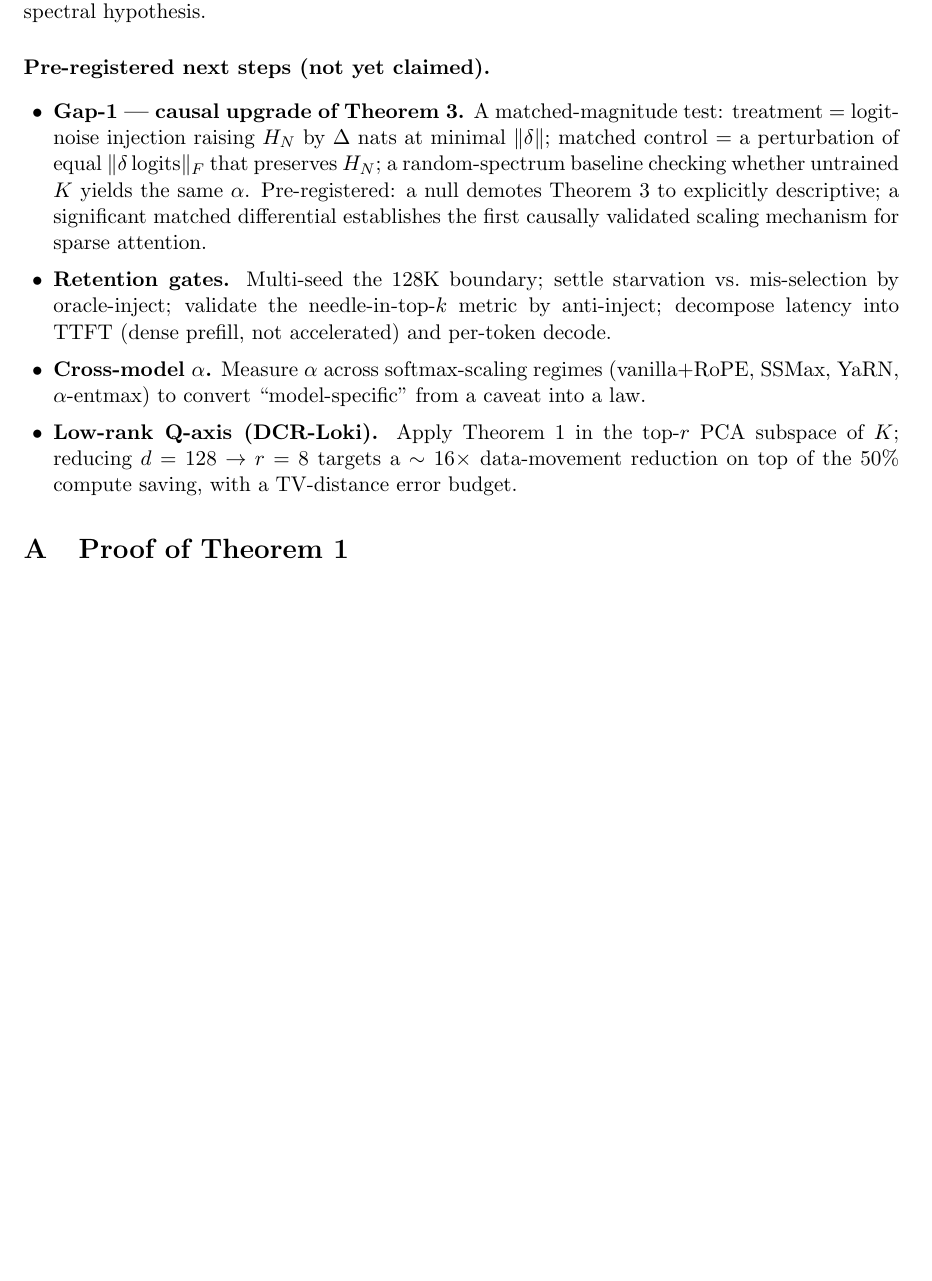
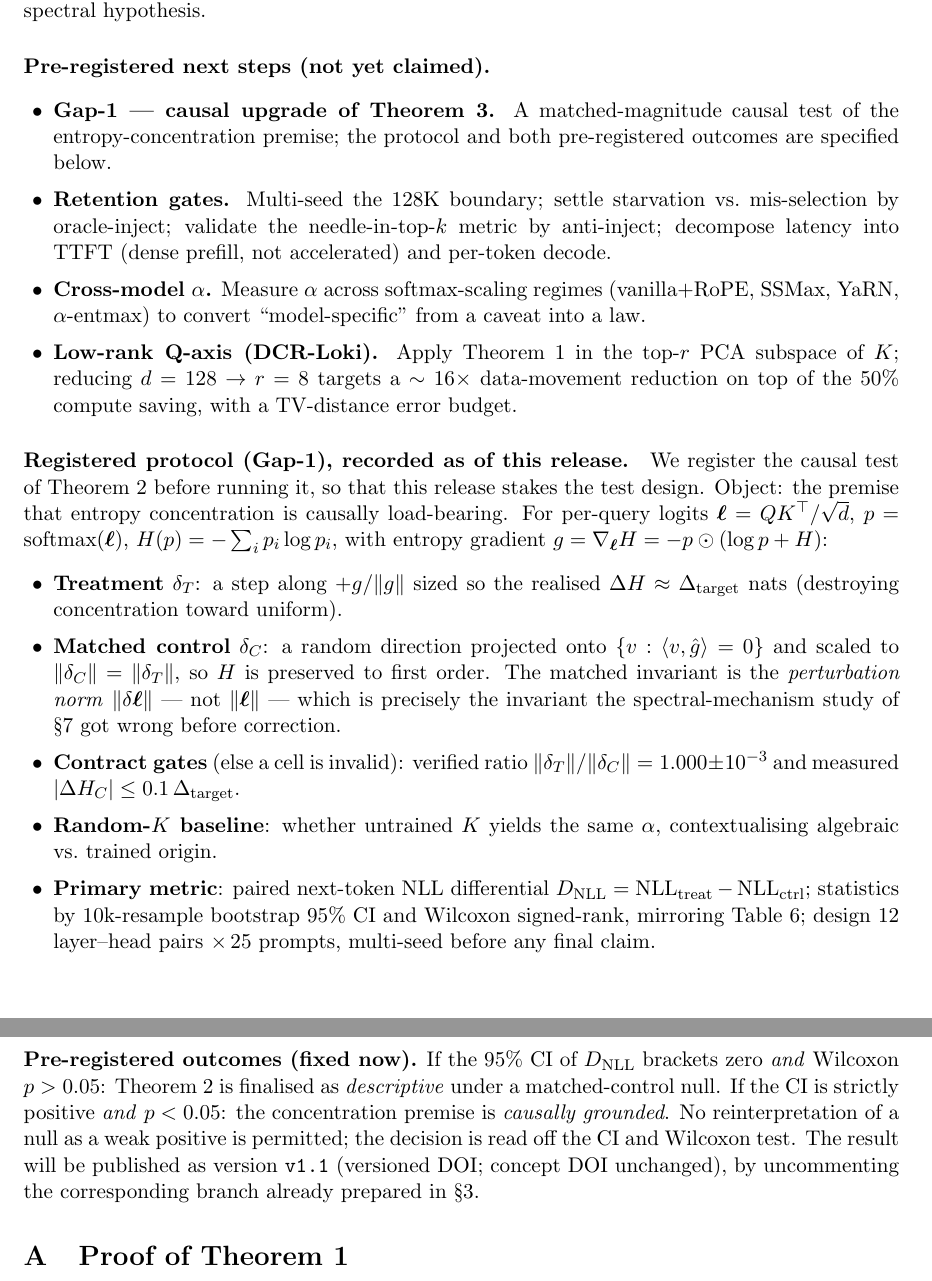
Before and after one commit to Seqev/dcr-attention-paper, a LaTeX paper (paper/main.tex): part of page 11 of 13 before the commit and two parts of pages 11 and 12 of 13 after it, the two joined at a grey line, cut so that both start at the same text, the shorter picture padded with empty space. Compiled offline with pdfLaTeX.

Commit message:
Add files via upload

```diff
--- a/paper/main.tex
+++ b/paper/main.tex
@@ -670,13 +709,9 @@ matched-control discipline born from a falsified spectral hypothesis.
 
 \paragraph{Pre-registered next steps (not yet claimed).}
 \begin{itemize}[leftmargin=1.4em,itemsep=1pt]
-\item \textbf{Gap-1 --- causal upgrade of Theorem~3.} A matched-magnitude test:
-treatment $=$ logit-noise injection raising $H_N$ by $\Delta$ nats at minimal
-$\|\delta\|$; matched control $=$ a perturbation of equal $\|\delta\,\text{logits}\|_F$
-that preserves $H_N$; a random-spectrum baseline checking whether untrained $K$ yields
-the same $\alpha$. Pre-registered: a null demotes Theorem~3 to explicitly descriptive; a
-significant matched differential establishes the first causally validated scaling
-mechanism for sparse attention.
+\item \textbf{Gap-1 --- causal upgrade of Theorem~3.} A matched-magnitude causal test of
+the entropy-concentration premise; the protocol and both pre-registered outcomes are
+specified below.
 \item \textbf{Retention gates.} Multi-seed the $128\text{K}$ boundary; settle
 starvation vs.\ mis-selection by oracle-inject; validate the needle-in-top-$k$ metric by
 anti-inject; decompose latency into TTFT (dense prefill, not accelerated) and per-token
@@ -688,6 +723,41 @@ into a law.
 of $K$; reducing $d=128\to r=8$ targets a $\sim16\times$ data-movement reduction on top
 of the $50\%$ compute saving, with a TV-distance error budget.
 \end{itemize}
+
+\paragraph{Registered protocol (Gap-1), recorded as of this release.} We register the
+causal test of Theorem~\ref{thm:scaling} before running it, so that this release stakes
+the test design. Object: the premise that entropy concentration is causally
+load-bearing. For per-query logits $\boldsymbol{\ell}=QK^\top/\sqrt d$,
+$p=\mathrm{softmax}(\boldsymbol{\ell})$, $H(p)=-\sum_i p_i\log p_i$, with entropy
+gradient $g=\nabla_{\boldsymbol{\ell}}H=-p\odot(\log p+H)$:
+\begin{itemize}[leftmargin=1.4em,itemsep=1pt]
+\item \textbf{Treatment} $\delta_T$: a step along $+g/\|g\|$ sized so the realised
+$\Delta H\approx\Delta_{\text{target}}$ nats (destroying concentration toward uniform).
+\item \textbf{Matched control} $\delta_C$: a random direction projected onto
+$\{v:\langle v,\hat g\rangle=0\}$ and scaled to $\|\delta_C\|=\|\delta_T\|$, so $H$ is
+preserved to first order. The matched invariant is the \emph{perturbation norm}
+$\|\delta\boldsymbol{\ell}\|$ --- not $\|\boldsymbol{\ell}\|$ --- which is precisely the
+invariant the spectral-mechanism study of \S\ref{sec:method} got wrong before
+correction.
+\item \textbf{Contract gates} (else a cell is invalid): verified ratio
+$\|\delta_T\|/\|\delta_C\|=1.000\pm10^{-3}$ and measured $|\Delta H_C|\le0.1\,
+\Delta_{\text{target}}$.
+\item \textbf{Random-$K$ baseline}: whether untrained $K$ yields the same $\alpha$,
+contextualising algebraic vs.\ trained origin.
+\item \textbf{Primary metric}: paired next-token NLL differential
+$D_{\mathrm{NLL}}=\mathrm{NLL}_{\text{treat}}-\mathrm{NLL}_{\text{ctrl}}$; statistics by
+$10$k-resample bootstrap $95\%$ CI and Wilcoxon signed-rank, mirroring
+Table~\ref{tab:matched}; design $12$ layer--head pairs $\times\,25$ prompts, multi-seed
+before any final claim.
+\end{itemize}
+\textbf{Pre-registered outcomes (fixed now).} If the $95\%$ CI of $D_{\mathrm{NLL}}$
+brackets zero \emph{and} Wilcoxon $p>0.05$: Theorem~\ref{thm:scaling} is finalised as
+\emph{descriptive} under a matched-control null. If the CI is strictly positive
+\emph{and} $p<0.05$: the concentration premise is \emph{causally grounded}. No
+reinterpretation of a null as a weak positive is permitted; the decision is read off the
+CI and Wilcoxon test. The result will be published as version~\texttt{v1.1} (versioned
+DOI; concept DOI unchanged), by uncommenting the corresponding branch already prepared in
+\S\ref{sec:theory}.
 
 \appendix
 %==================================================================
```
Also changed, not shown: paper/main.pdf, paper/main.tex (43 more changed lines).
